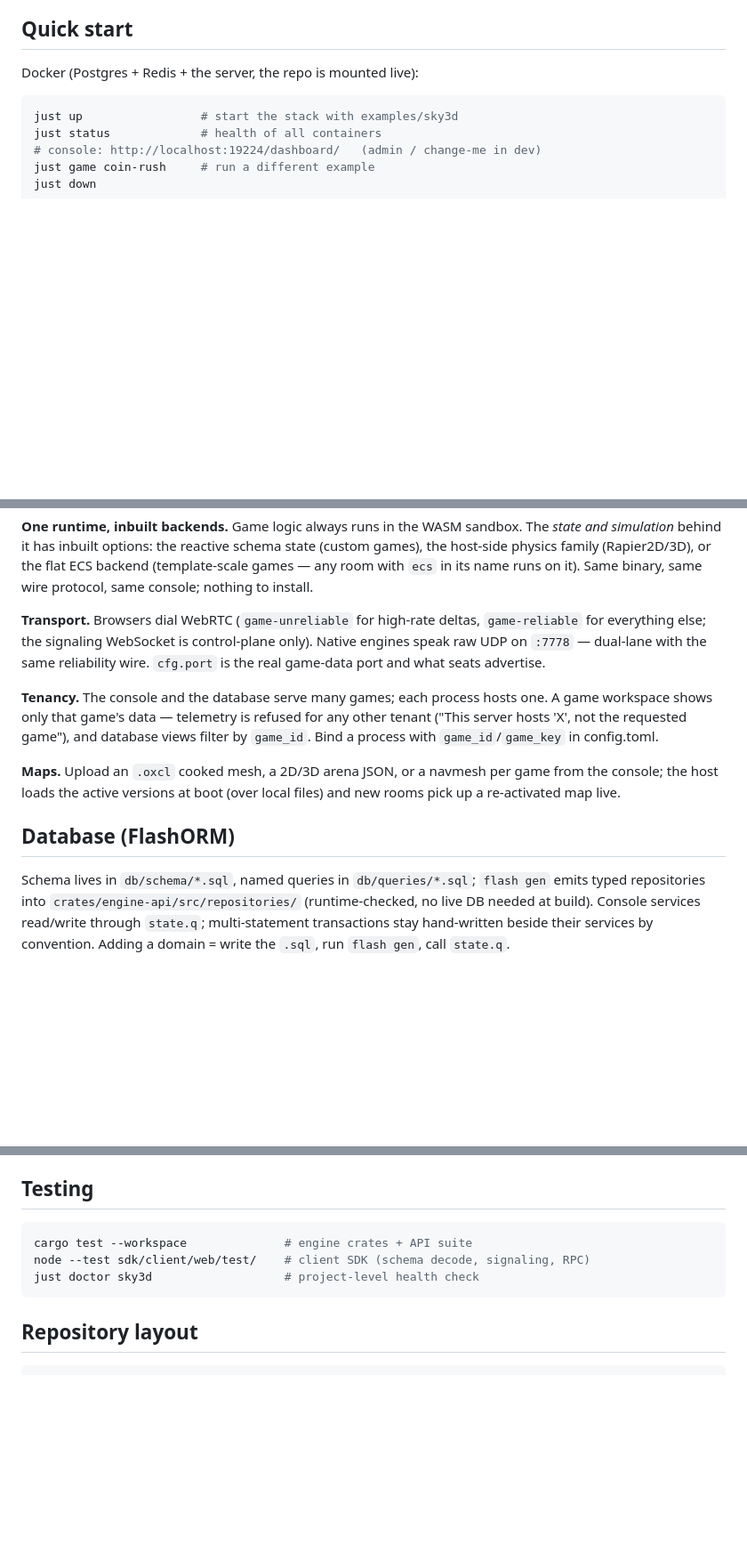
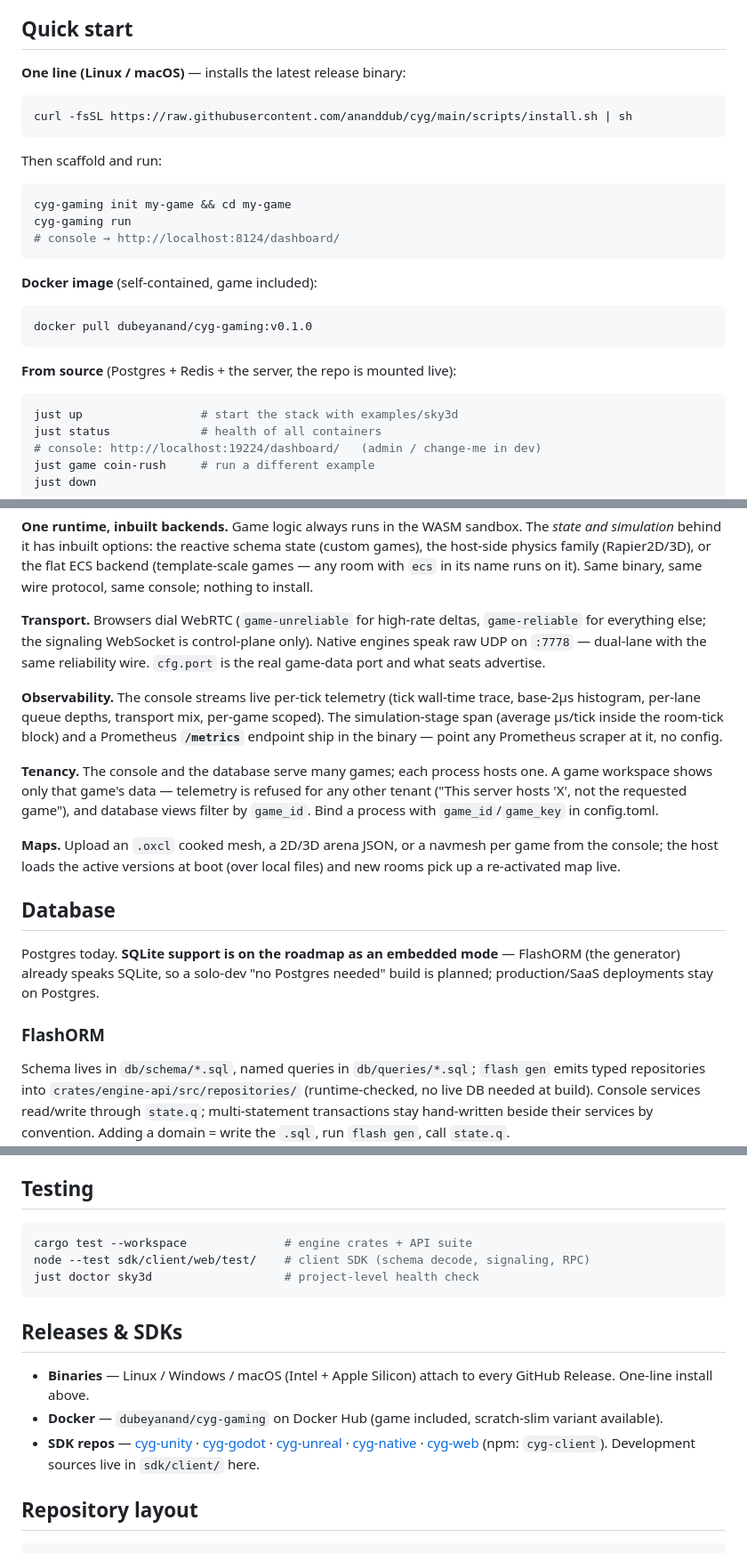
Before and after one commit to ananddub/cyg, a Markdown page: README.md, 3 parts joined by grey strips. Shown at 89% size. Drawn GitHub-style; blank space fills up the shorter version.

Commit message:
docs(readme): curl installer, published docker image, observability (/metrics + stage span), SQLite embedded roadmap, SDK release repos — current reality synced

````diff
--- a/README.md
+++ b/README.md
@@ -41,7 +41,27 @@ The same game's Project tab: configure sync rate and capacity, deploy WASM room
 
 ## Quick start
 
-Docker (Postgres + Redis + the server, the repo is mounted live):
+**One line (Linux / macOS)** — installs the latest release binary:
+
+```bash
+curl -fsSL https://raw.githubusercontent.com/ananddub/cyg/main/scripts/install.sh | sh
+```
+
+Then scaffold and run:
+
+```bash
+cyg-gaming init my-game && cd my-game
+cyg-gaming run
+# console → http://localhost:8124/dashboard/
+```
+
+**Docker image** (self-contained, game included):
+
+```bash
+docker pull dubeyanand/cyg-gaming:v0.1.0
+```
+
+**From source** (Postgres + Redis + the server, the repo is mounted live):
 
 ```bash
 just up                 # start the stack with examples/sky3d
@@ -157,11 +177,23 @@ One process, one thread for the simulation, lock-free bus between planes:
 
 **Transport.** Browsers dial WebRTC (`game-unreliable` for high-rate deltas, `game-reliable` for everything else; the signaling WebSocket is control-plane only). Native engines speak raw UDP on `:7778` — dual-lane with the same reliability wire. `cfg.port` is the real game-data port and what seats advertise.
 
+**Observability.** The console streams live per-tick telemetry (tick wall-time
+trace, base-2µs histogram, per-lane queue depths, transport mix, per-game
+scoped). The simulation-stage span (average µs/tick inside the room-tick block)
+and a Prometheus **`/metrics`** endpoint ship in the binary — point any
+Prometheus scraper at it, no config.
+
 **Tenancy.** The console and the database serve many games; each process hosts one. A game workspace shows only that game's data — telemetry is refused for any other tenant ("This server hosts 'X', not the requested game"), and database views filter by `game_id`. Bind a process with `game_id`/`game_key` in config.toml.
 
 **Maps.** Upload an `.oxcl` cooked mesh, a 2D/3D arena JSON, or a navmesh per game from the console; the host loads the active versions at boot (over local files) and new rooms pick up a re-activated map live.
 
-## Database (FlashORM)
+## Database
+
+Postgres today. **SQLite support is on the roadmap as an embedded mode** —
+FlashORM (the generator) already speaks SQLite, so a solo-dev "no Postgres
+needed" build is planned; production/SaaS deployments stay on Postgres.
+
+### FlashORM
 
 Schema lives in `db/schema/*.sql`, named queries in `db/queries/*.sql`; `flash gen` emits typed repositories into `crates/engine-api/src/repositories/` (runtime-checked, no live DB needed at build). Console services read/write through `state.q`; multi-statement transactions stay hand-written beside their services by convention. Adding a domain = write the `.sql`, run `flash gen`, call `state.q`.
 
@@ -185,6 +217,19 @@ node --test sdk/client/web/test/    # client SDK (schema decode, signaling, RPC)
 just doctor sky3d                   # project-level health check
 ```
 
+## Releases & SDKs
+
+- **Binaries** — Linux / Windows / macOS (Intel + Apple Silicon) attach to every
+  GitHub Release. One-line install above.
+- **Docker** — `dubeyanand/cyg-gaming` on Docker Hub (game included, scratch-slim
+  variant available).
+- **SDK repos** — [cyg-unity](https://github.com/ananddub/cyg-unity) ·
+  [cyg-godot](https://github.com/ananddub/cyg-godot) ·
+  [cyg-unreal](https://github.com/ananddub/cyg-unreal) ·
+  [cyg-native](https://github.com/ananddub/cyg-native) ·
+  [cyg-web](https://github.com/ananddub/cyg-web) (npm: `cyg-client`).
+  Development sources live in `sdk/client/` here.
+
 ## Repository layout
 
 ```
````
